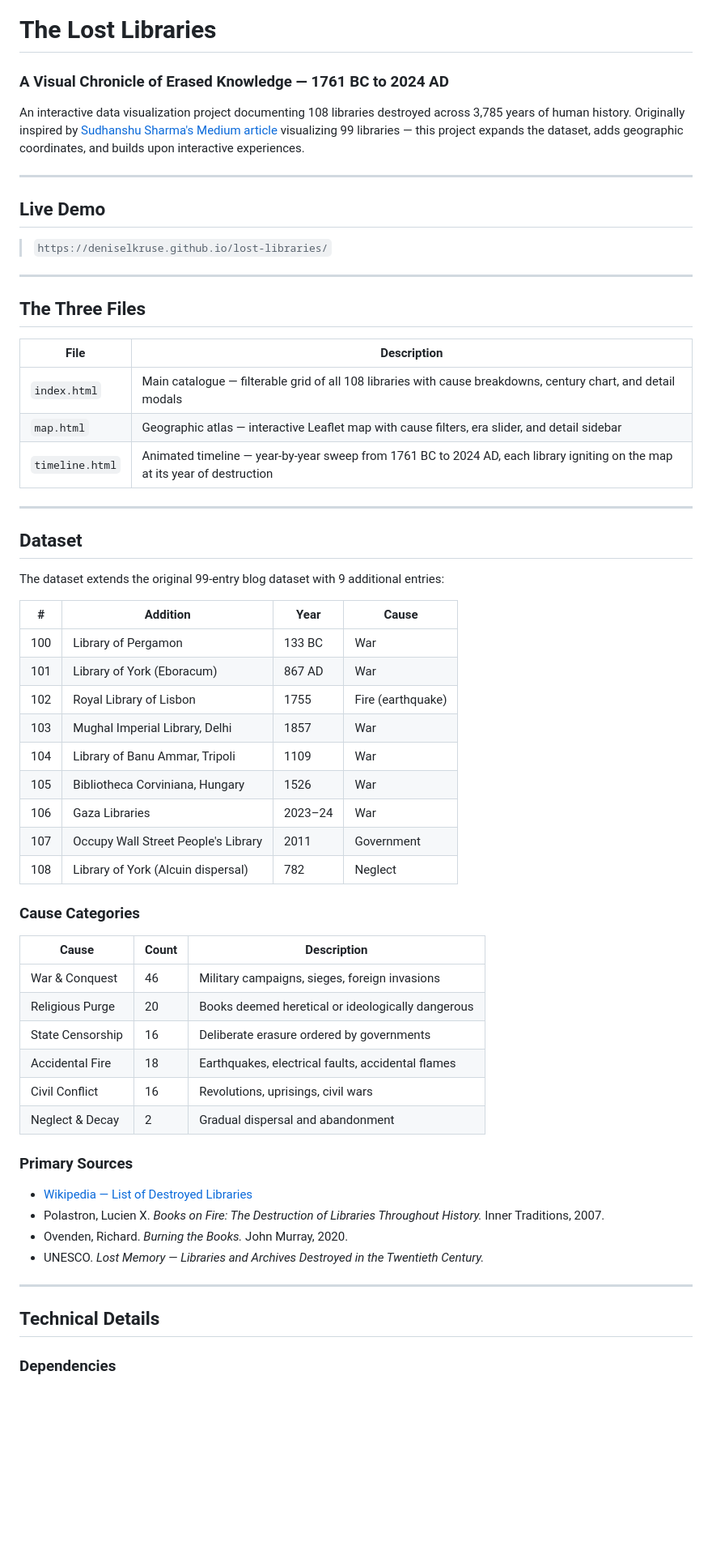
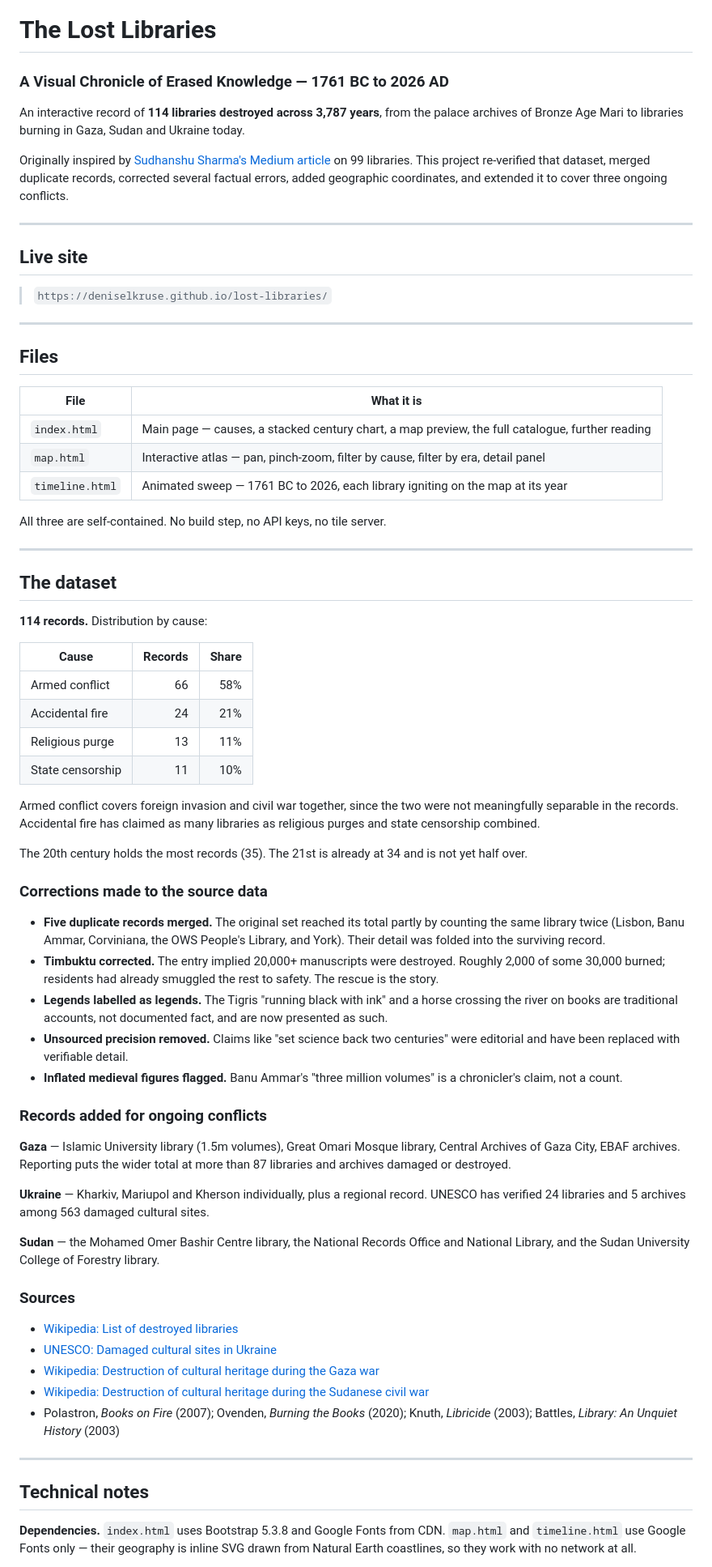
Before and after one commit to deniselkruse/lost-libraries, a Markdown page: README.md, the part around one of its changes. Shown at 81% size. Drawn GitHub-style; blank space fills up the shorter version.

```diff
--- a/README.md
+++ b/README.md
@@ -1,63 +1,72 @@
 # The Lost Libraries
-### A Visual Chronicle of Erased Knowledge — 1761 BC to 2024 AD
+### A Visual Chronicle of Erased Knowledge — 1761 BC to 2026 AD
 
-An interactive data visualization project documenting 108 libraries destroyed across 3,785 years of human history. Originally inspired by [Sudhanshu Sharma's Medium article](https://medium.com/@sudhanshu.harsh/the-lost-libraries-visualizing-damage-done-to-99-libraries-throughout-history-e3355f85e10b) visualizing 99 libraries — this project expands the dataset, adds geographic coordinates, and builds upon interactive experiences.
+An interactive record of **114 libraries destroyed across 3,787 years**, from the palace archives of Bronze Age Mari to libraries burning in Gaza, Sudan and Ukraine today.
+
+Originally inspired by [Sudhanshu Sharma's Medium article](https://medium.com/@sudhanshu.harsh/the-lost-libraries-visualizing-damage-done-to-99-libraries-throughout-history-e3355f85e10b) on 99 libraries. This project re-verified that dataset, merged duplicate records, corrected several factual errors, added geographic coordinates, and extended it to cover three ongoing conflicts.
 
 ---
 
-## Live Demo
+## Live site
 
 > `https://deniselkruse.github.io/lost-libraries/`
 
 ---
 
-## The Three Files
+## Files
 
-| File | Description |
-|------|-------------|
-| `index.html` | Main catalogue — filterable grid of all 108 libraries with cause breakdowns, century chart, and detail modals |
-| `map.html` | Geographic atlas — interactive Leaflet map with cause filters, era slider, and detail sidebar |
-| `timeline.html` | Animated timeline — year-by-year sweep from 1761 BC to 2024 AD, each library igniting on the map at its year of destruction |
+| File | What it is |
+|------|-----------|
+| `index.html` | Main page — causes, a stacked century chart, a map preview, the full catalogue, further reading |
+| `map.html` | Interactive atlas — pan, pinch-zoom, filter by cause, filter by era, detail panel |
+| `timeline.html` | Animated sweep — 1761 BC to 2026, each library igniting on the map at its year |
+
+All three are self-contained. No build step, no API keys, no tile server.
 
 ---
 
-## Dataset
+## The dataset
 
-The dataset extends the original 99-entry blog dataset with 9 additional entries:
+**114 records.** Distribution by cause:
 
-| # | Addition | Year | Cause |
-|---|----------|------|-------|
-| 100 | Library of Pergamon | 133 BC | War |
-| 101 | Library of York (Eboracum) | 867 AD | War |
-| 102 | Royal Library of Lisbon | 1755 | Fire (earthquake) |
-| 103 | Mughal Imperial Library, Delhi | 1857 | War |
-| 104 | Library of Banu Ammar, Tripoli | 1109 | War |
-| 105 | Bibliotheca Corviniana, Hungary | 1526 | War |
-| 106 | Gaza Libraries | 2023–24 | War |
-| 107 | Occupy Wall Street People's Library | 2011 | Government |
-| 108 | Library of York (Alcuin dispersal) | 782 | Neglect |
+| Cause | Records | Share |
+|-------|--------:|------:|
+| Armed conflict | 66 | 58% |
+| Accidental fire | 24 | 21% |
+| Religious purge | 13 | 11% |
+| State censorship | 11 | 10% |
 
-### Cause Categories
+Armed conflict covers foreign invasion and civil war together, since the two were not meaningfully separable in the records. Accidental fire has claimed as many libraries as religious purges and state censorship combined.
 
-| Cause | Count | Description |
-|-------|-------|-------------|
-| War & Conquest | 46 | Military campaigns, sieges, foreign invasions |
-| Religious Purge | 20 | Books deemed heretical or ideologically dangerous |
-| State Censorship | 16 | Deliberate erasure ordered by governments |
-| Accidental Fire | 18 | Earthquakes, electrical faults, accidental flames |
-| Civil Conflict | 16 | Revolutions, uprisings, civil wars |
-| Neglect & Decay | 2 | Gradual dispersal and abandonment |
+The 20th century holds the most records (35). The 21st is already at 34 and is not yet half over.
 
-### Primary Sources
+### Corrections made to the source data
 
-- [Wikipedia — List of Destroyed Libraries](https://en.wikipedia.org/wiki/List_of_destroyed_libraries)
-- Polastron, Lucien X. *Books on Fire: The Destruction of Libraries Throughout History.* Inner Traditions, 2007.
-- Ovenden, Richard. *Burning the Books.* John Murray, 2020.
-- UNESCO. *Lost Memory — Libraries and Archives Destroyed in the Twentieth Century.*
+- **Five duplicate records merged.** The original set reached its total partly by counting the same library twice (Lisbon, Banu Ammar, Corviniana, the OWS People's Library, and York). Their detail was folded into the surviving record.
+- **Timbuktu corrected.** The entry implied 20,000+ manuscripts were destroyed. Roughly 2,000 of some 30,000 burned; residents had already smuggled the rest to safety. The rescue is the story.
+- **Legends labelled as legends.** The Tigris "running black with ink" and a horse crossing the river on books are traditional accounts, not documented fact, and are now presented as such.
+- **Unsourced precision removed.** Claims like "set science back two centuries" were editorial and have been replaced with verifiable detail.
+- **Inflated medieval figures flagged.** Banu Ammar's "three million volumes" is a chronicler's claim, not a count.
+
+### Records added for ongoing conflicts
+
+**Gaza** — Islamic University library (1.5m volumes), Great Omari Mosque library, Central Archives of Gaza City, EBAF archives. Reporting puts the wider total at more than 87 libraries and archives damaged or destroyed.
+
+**Ukraine** — Kharkiv, Mariupol and Kherson individually, plus a regional record. UNESCO has verified 24 libraries and 5 archives among 563 damaged cultural sites.
+
+**Sudan** — the Mohamed Omer Bashir Centre library, the National Records Office and National Library, and the Sudan University College of Forestry library.
+
+### Sources
+
+- [Wikipedia: List of destroyed libraries](https://en.wikipedia.org/wiki/List_of_destroyed_libraries)
+- [UNESCO: Damaged cultural sites in Ukraine](https://www.unesco.org/en/ukraine-war/damaged-cultural-sites)
+- [Wikipedia: Destruction of cultural heritage during the Gaza war](https://en.wikipedia.org/wiki/Destruction_of_cultural_heritage_during_the_Gaza_war)
+- [Wikipedia: Destruction of cultural heritage during the Sudanese civil war](https://en.wikipedia.org/wiki/Destruction_of_cultural_heritage_during_the_Sudanese_civil_war)
+- Polastron, *Books on Fire* (2007); Ovenden, *Burning the Books* (2020); Knuth, *Libricide* (2003); Battles, *Library: An Unquiet History* (2003)
 
 ---
 
-## Technical Details
+## Technical notes
 
-### Dependencies
+**Dependencies.** `index.html` uses Bootstrap 5.3.8 and Google Fonts from CDN. `map.html` and `timeline.html` use Google Fonts only — their geography is inline SVG drawn from Natural Earth coastlines, so they work with no network at all.
 
```
Also changed, not shown: other parts of README.md (+28 -32 lines).
